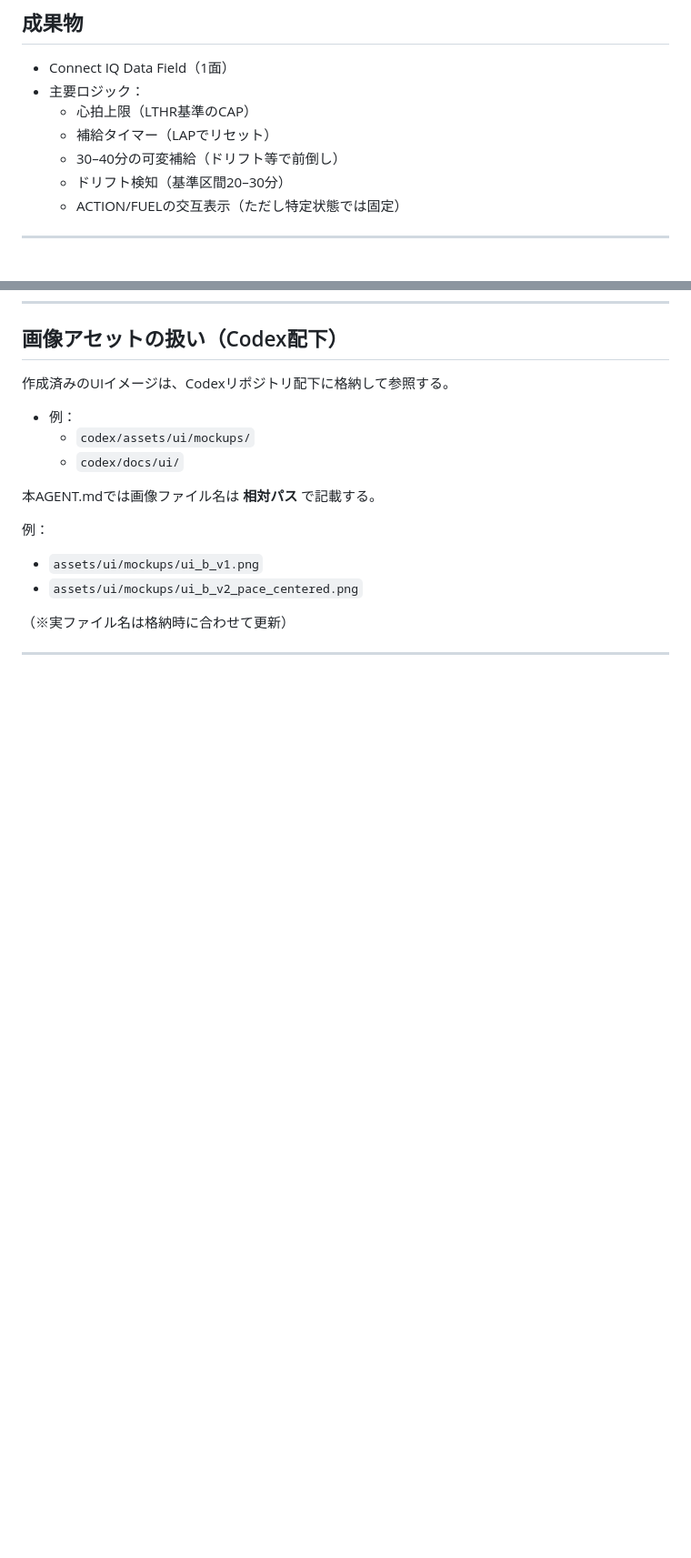
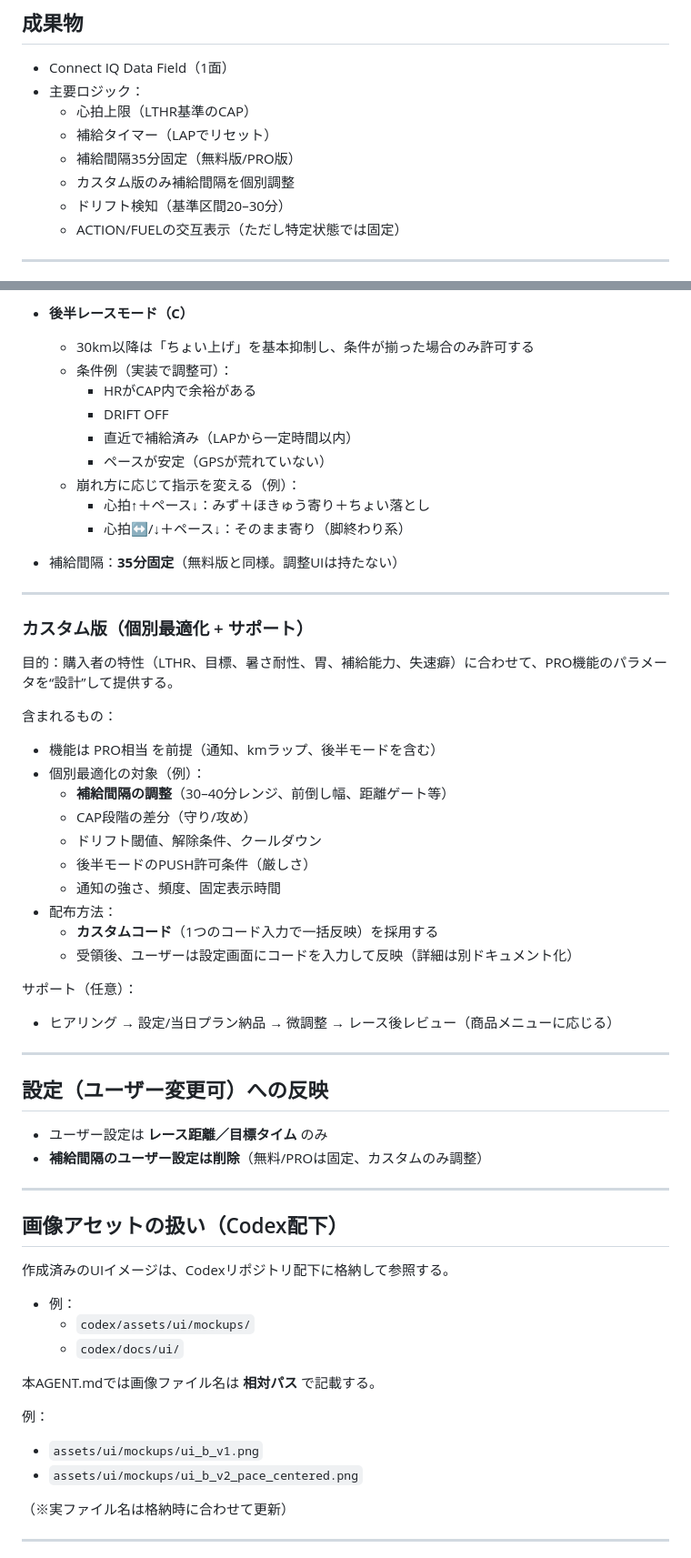
Before and after one commit to EibaKatsu/MarathonCoach, a Markdown page: AGENT.md, 2 parts joined by grey strips. Shown at 91% size. GitHub-like rendering; blank space fills up the shorter version.

Commit message:
Update AGENT spec for Core/PRO/Custom editions

```diff
--- a/AGENT.md
+++ b/AGENT.md
@@ -14,7 +14,8 @@
 - 主要ロジック：
   - 心拍上限（LTHR基準のCAP）
   - 補給タイマー（LAPでリセット）
-  - 30–40分の可変補給（ドリフト等で前倒し）
+  - 補給間隔35分固定（無料版/PRO版）
+  - カスタム版のみ補給間隔を個別調整
   - ドリフト検知（基準区間20–30分）
   - ACTION/FUELの交互表示（ただし特定状態では固定）
 
@@ -72,3 +133,44 @@
+- **後半レースモード（C）**
+  - 30km以降は「ちょい上げ」を基本抑制し、条件が揃った場合のみ許可する
+  - 条件例（実装で調整可）：
+    - HRがCAP内で余裕がある
+    - DRIFT OFF
+    - 直近で補給済み（LAPから一定時間以内）
+    - ペースが安定（GPSが荒れていない）
+  - 崩れ方に応じて指示を変える（例）：
+    - 心拍↑＋ペース↓：みず＋ほきゅう寄り＋ちょい落とし
+    - 心拍↔/↓＋ペース↓：そのまま寄り（脚終わり系）
+
+- 補給間隔：**35分固定**（無料版と同様。調整UIは持たない）
+
+---
+
+### カスタム版（個別最適化 + サポート）
+目的：購入者の特性（LTHR、目標、暑さ耐性、胃、補給能力、失速癖）に合わせて、PRO機能のパラメータを“設計”して提供する。
+
+含まれるもの：
+- 機能は PRO相当 を前提（通知、kmラップ、後半モードを含む）
+- 個別最適化の対象（例）：
+  - **補給間隔の調整**（30–40分レンジ、前倒し幅、距離ゲート等）
+  - CAP段階の差分（守り/攻め）
+  - ドリフト閾値、解除条件、クールダウン
+  - 後半モードのPUSH許可条件（厳しさ）
+  - 通知の強さ、頻度、固定表示時間
+- 配布方法：
+  - **カスタムコード**（1つのコード入力で一括反映）を採用する
+  - 受領後、ユーザーは設定画面にコードを入力して反映（詳細は別ドキュメント化）
+
+サポート（任意）：
+- ヒアリング → 設定/当日プラン納品 → 微調整 → レース後レビュー（商品メニューに応じる）
+
+---
+
+## 設定（ユーザー変更可）への反映
+- ユーザー設定は **レース距離／目標タイム** のみ
+- **補給間隔のユーザー設定は削除**（無料/PROは固定、カスタムのみ調整）
+
+---
+
 ## 画像アセットの扱い（Codex配下）
 作成済みのUIイメージは、Codexリポジトリ配下に格納して参照する。
 
```
Also changed, not shown: other parts of AGENT.md (+78 -26 lines).
